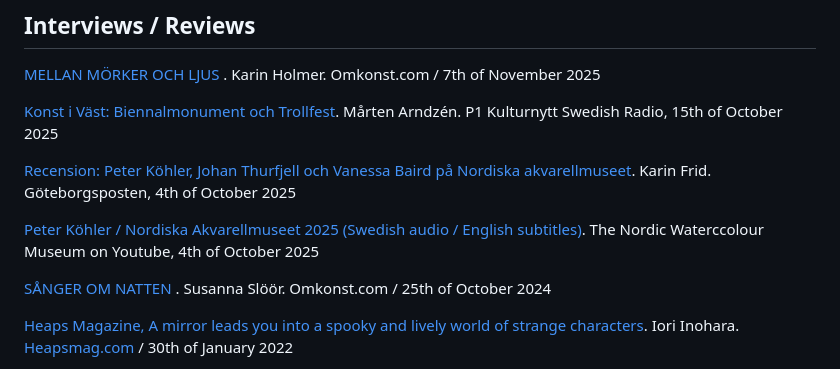
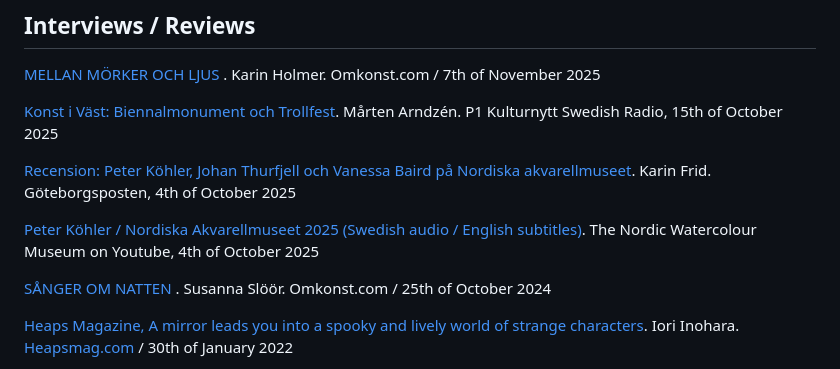
Before and after one commit to FredrikKoehler/fredrikkoehler.github.io, a Markdown page: resources/cv.md, the part around the change. GitHub-like rendering.

Commit message:
minor fixes in text

```diff
--- a/resources/cv.md
+++ b/resources/cv.md
@@ -234,7 +234,7 @@ Huddinge Konstpool. Stockholm / 2000
 
 <a href="https://www.gp.se/kultur/konst/recension-peter-kohler-johan-thurfjell-och-vanessa-baird-pa-nordiska-akvarellmuseet-.937712c9-fd43-4abf-bf50-599679b58a1c" target="_blank"> Recension: Peter Köhler, Johan Thurfjell och Vanessa Baird på Nordiska akvarellmuseet</a>. Karin Frid. Göteborgsposten, 4th of October 2025
 
-<a href="https://www.youtube.com/watch?v=3t9rXWoeRuU&t=1s" target="_blank"> Peter Köhler / Nordiska Akvarellmuseet 2025 (Swedish audio / English subtitles)</a>. The Nordic Waterccolour Museum on Youtube, 4th of October 2025
+<a href="https://www.youtube.com/watch?v=3t9rXWoeRuU&t=1s" target="_blank"> Peter Köhler / Nordiska Akvarellmuseet 2025 (Swedish audio / English subtitles)</a>. The Nordic Watercolour Museum on Youtube, 4th of October 2025
 
 <a href="https://www.omkonst.se/24-kohler-peter.shtml" target="_blank"> SÅNGER OM NATTEN </a>. Susanna Slöör. Omkonst.com / 25th of October 2024
 
```
